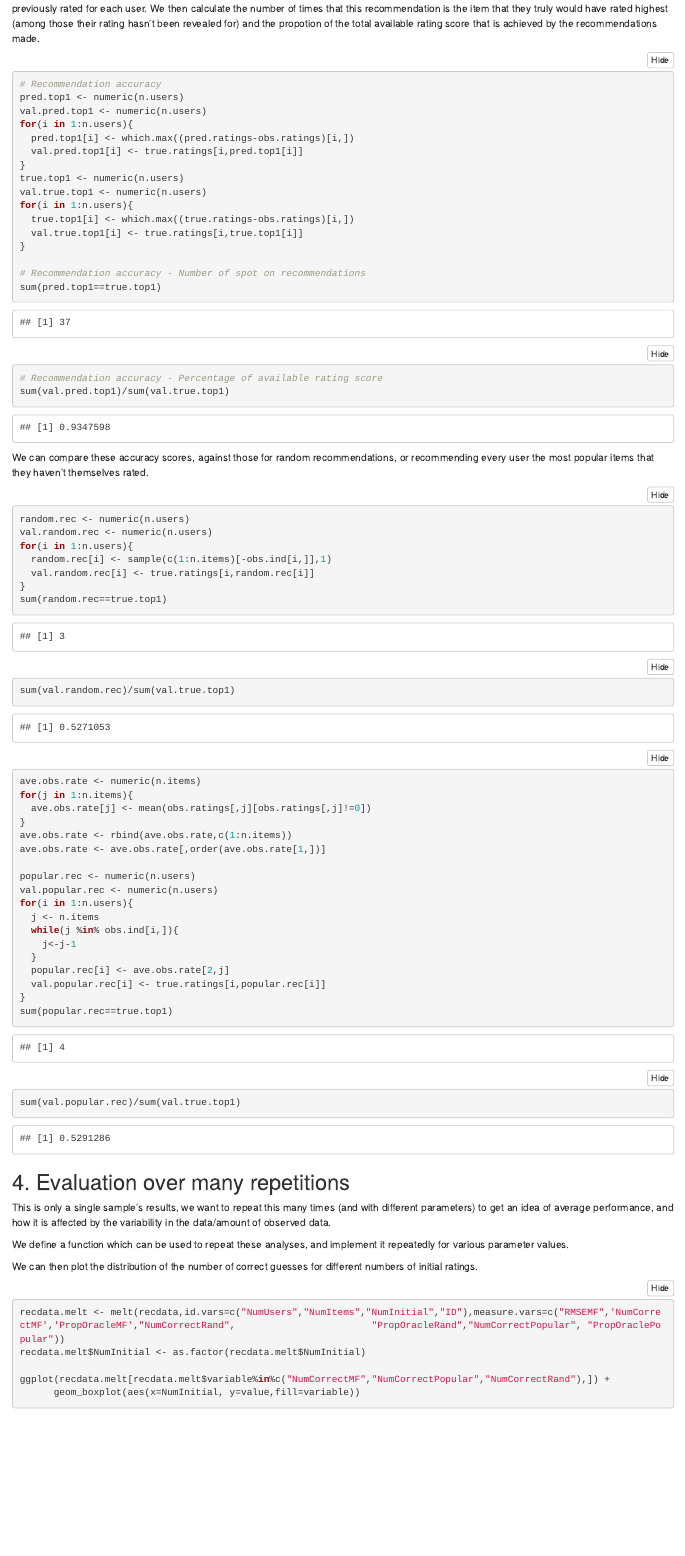
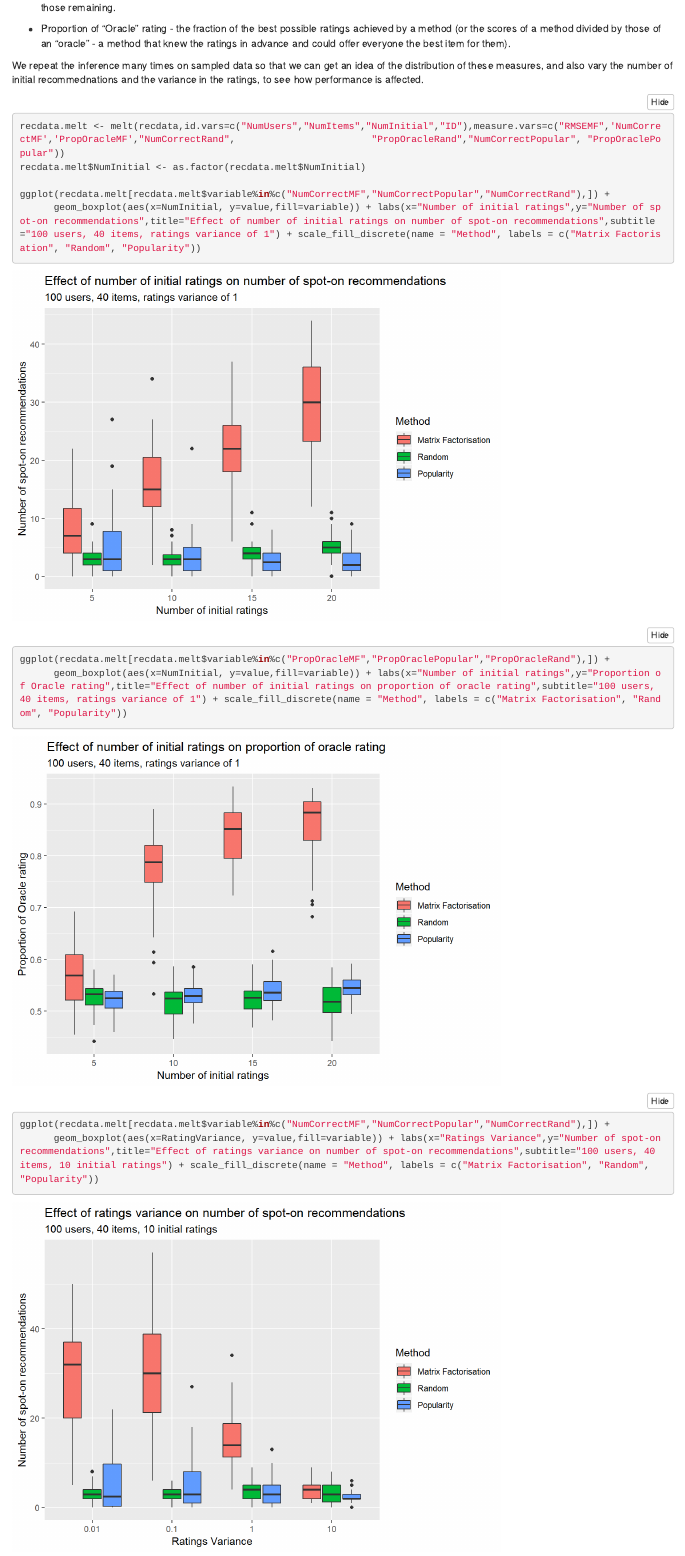
Before and after one commit to james-a-grant/james-a-grant.github.io, an R Markdown document (MHRecSys.Rmd): the page in a window 1100 px wide, from 5360 px down before the commit and from 5270 px down after it. The pictures show the output file MHRecSys.html that the author committed with the source, opened offline; folded parts are opened; library style sheets and scripts come from the installed R packages.

Commit message:
mh update

````diff
--- a/MHRecSys.Rmd
+++ b/MHRecSys.Rmd
@@ -226,72 +215,17 @@ model, which is arguably more important than its overall fit.
 
 Below, we consider recommending one item to each user. We choose the item with
 the highest predicted rating, amongst those that they have not previously rated
-for each user. We then calculate the number of times that this recommendation
-is the item that they truly would have rated highest (among those their rating
-hasn't been revealed for) and the propotion of the total available rating score
-that is achieved by the recommendations made.
-```{r}
-# Recommendation accuracy
-pred.top1 <- numeric(n.users)
-val.pred.top1 <- numeric(n.users)
-for(i in 1:n.users){
-  pred.top1[i] <- which.max((pred.ratings-obs.ratings)[i,])
-  val.pred.top1[i] <- true.ratings[i,pred.top1[i]]
-}
-true.top1 <- numeric(n.users)
-val.true.top1 <- numeric(n.users)
-for(i in 1:n.users){
-  true.top1[i] <- which.max((true.ratings-obs.ratings)[i,])
-  val.true.top1[i] <- true.ratings[i,true.top1[i]]
-}
+for each user. We will compare this to approaches which choose an item to recommend randomly and those which recommend the most popular items, without considering the varying preferences across user groups.
 
-# Recommendation accuracy - Number of spot on recommendations
-sum(pred.top1==true.top1)
-# Recommendation accuracy - Percentage of available rating score
-sum(val.pred.top1)/sum(val.true.top1)
-```
+We consider two measures of performance:
 
-We can compare these accuracy scores, against those for random recommendations,
-or recommending every user the most popular items that they haven't
-themselves rated.
+* Number of "Spot-on" recommendations - the number of users for whom a method is able to recommend the exact best item for them from those remaining.
 
-```{r}
-random.rec <- numeric(n.users)
-val.random.rec <- numeric(n.users)
-for(i in 1:n.users){
-  random.rec[i] <- sample(c(1:n.items)[-obs.ind[i,]],1)
-  val.random.rec[i] <- true.ratings[i,random.rec[i]]
-}
-sum(random.rec==true.top1)
-sum(val.random.rec)/sum(val.true.top1)
+* Proportion of "Oracle" rating - the fraction of the best possible ratings achieved by a method (or the scores of a method divided by those of an "oracle" - a method that knew the ratings in advance and could offer everyone the best item for them).
 
-ave.obs.rate <- numeric(n.items)
-for(j in 1:n.items){
-  ave.obs.rate[j] <- mean(obs.ratings[,j][obs.ratings[,j]!=0])
-}
-ave.obs.rate <- rbind(ave.obs.rate,c(1:n.items))
-ave.obs.rate <- ave.obs.rate[,order(ave.obs.rate[1,])]
-
-popular.rec <- numeric(n.users)
-val.popular.rec <- numeric(n.users)
-for(i in 1:n.users){
-  j <- n.items
-  while(j %in% obs.ind[i,]){
-    j<-j-1
-  }
-  popular.rec[i] <- ave.obs.rate[2,j]
-  val.popular.rec[i] <- true.ratings[i,popular.rec[i]]
-}
-sum(popular.rec==true.top1)
-sum(val.popular.rec)/sum(val.true.top1)
-
-```
+We repeat the inference many times on sampled data so that we can get an idea of the distribution of these measures, and also vary the number of initial recommednations and the variance in the ratings, to see how performance is affected.
 
 
-## 4. Evaluation over many repetitions
-This is only a single sample's results, we want to repeat this many times (and
-with different parameters) to get an idea of average performance, and how it is
-affected by the variability in the data/amount of observed data.
 
 ```{r include=FALSE}
 MHRec <- function(n.users,n.items,n.initial,sigrating=1,sigcovar=1,
@@ -418,8 +352,7 @@ return(c(Error,top1.correct,top1.prop,
 }
 
 ```
-We define a function which can be used to repeat these analyses,
-and implement it repeatedly for various parameter values.
+
 
 ```{r include=FALSE}
 # Testing the effect of number of initial ratings
@@ -444,21 +377,22 @@ colnames(recdata) <- c("RMSEMF","NumCorrectMF","PropOracleMF",
 
 recdata$ID <- c(1:(num.tests*test.reps))
 ```
-We can then plot the distribution of the number of correct guesses for different
-numbers of initial ratings.
+
+
+
 ```{r}
 recdata.melt <- melt(recdata,id.vars=c("NumUsers","NumItems","NumInitial","ID"),measure.vars=c("RMSEMF",'NumCorrectMF','PropOracleMF',"NumCorrectRand",                        "PropOracleRand","NumCorrectPopular", "PropOraclePopular"))
 recdata.melt$NumInitial <- as.factor(recdata.melt$NumInitial)
 
 ggplot(recdata.melt[recdata.melt$variable%in%c("NumCorrectMF","NumCorrectPopular","NumCorrectRand"),]) +
-      geom_boxplot(aes(x=NumInitial, y=value,fill=variable))
+      geom_boxplot(aes(x=NumInitial, y=value,fill=variable)) + labs(x="Number of initial ratings",y="Number of spot-on recommendations",title="Effect of number of initial ratings on number of spot-on recommendations",subtitle="100 users, 40 items, ratings variance of 1") + scale_fill_discrete(name = "Method", labels = c("Matrix Factorisation", "Random", "Popularity"))
 
 ggplot(recdata.melt[recdata.melt$variable%in%c("PropOracleMF","PropOraclePopular","PropOracleRand"),]) +
-      geom_boxplot(aes(x=NumInitial, y=value,fill=variable))
+      geom_boxplot(aes(x=NumInitial, y=value,fill=variable)) + labs(x="Number of initial ratings",y="Proportion of Oracle rating",title="Effect of number of initial ratings on proportion of oracle rating",subtitle="100 users, 40 items, ratings variance of 1") + scale_fill_discrete(name = "Method", labels = c("Matrix Factorisation", "Random", "Popularity"))
 ```
 
 ```{r include=FALSE}
-# Testing the effect of number of initial ratings
+# Testing the effect of rating variance
 test.reps <- 50
 num.tests <- 4
 test.params <- matrix(c(100,40,10,0.01,100,40,10,0.1,100,40,10,1,100,40,10,10),
@@ -483,7 +417,11 @@ recdata$ID <- c(1:(num.tests*test.reps))
 recdata.melt <- melt(recdata,id.vars=c("NumUsers","NumItems","NumInitial","RatingVariance","ID"),measure.vars=c("RMSEMF",'NumCorrectMF','PropOracleMF',"NumCorrectRand",                        "PropOracleRand","NumCorrectPopular", "PropOraclePopular"))
 recdata.melt$RatingVariance <- as.factor(recdata.melt$RatingVariance)
 
+```
+
+```{r}
+
 ggplot(recdata.melt[recdata.melt$variable%in%c("NumCorrectMF","NumCorrectPopular","NumCorrectRand"),]) +
-      geom_boxplot(aes(x=RatingVariance, y=value,fill=variable))
+      geom_boxplot(aes(x=RatingVariance, y=value,fill=variable)) + labs(x="Ratings Variance",y="Number of spot-on recommendations",title="Effect of ratings variance on number of spot-on recommendations",subtitle="100 users, 40 items, 10 initial ratings") + scale_fill_discrete(name = "Method", labels = c("Matrix Factorisation", "Random", "Popularity"))
 
 ggplot(recdata.melt[recdata.melt$variable%in%c("PropOracleMF","PropOraclePopular","PropOracleRand"),]) +
````
Also changed, not shown: MHRecSys.html, MHRecSys_files/figure-html/unnamed-chunk-12-1.png, MHRecSys_files/figure-html/unnamed-chunk-12-2.png, MHRecSys_files/figure-html/unnamed-chunk-14-1.png (added), MHRecSys_files/figure-html/unnamed-chunk-14-2.png (added), MHRecSys_files/figure-html/unnamed-chunk-15-1.png, MHRecSys_files/figure-html/unnamed-chunk-15-2.png, MHRecSys_files/figure-html/unnamed-chunk-16-1.png, MHRecSys_files/figure-html/unnamed-chunk-16-2.png, MHRecSys_files/figure-html/unnamed-chunk-17-1.png, MHRecSys_files/figure-html/unnamed-chunk-17-2.png, MHRecSys_files/figure-html/unnamed-chunk-18-1.png, MHRecSys_files/figure-html/unnamed-chunk-18-2.png, MHRecSys_files/figure-html/unnamed-chunk-5-1.png, 4 more files.
